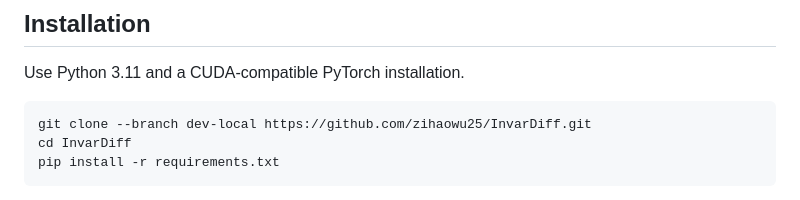
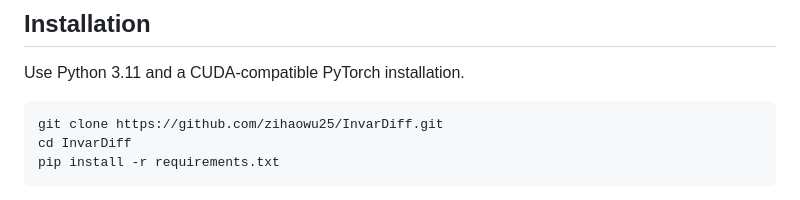
Before and after one commit to zihaowu25/InvarDiff, a Markdown page: README.md, the part around the change. Rendered like a GitHub page.

Commit message:
Prepare main branch release instructions

````diff
--- a/README.md
+++ b/README.md
@@ -10,7 +10,7 @@ Step-layer caching and MagCache/SeaCache hybrid implementations are also include
 Use Python 3.11 and a CUDA-compatible PyTorch installation.
 
 ```bash
-git clone --branch dev-local https://github.com/zihaowu25/InvarDiff.git
+git clone https://github.com/zihaowu25/InvarDiff.git
 cd InvarDiff
 pip install -r requirements.txt
 ```
````
